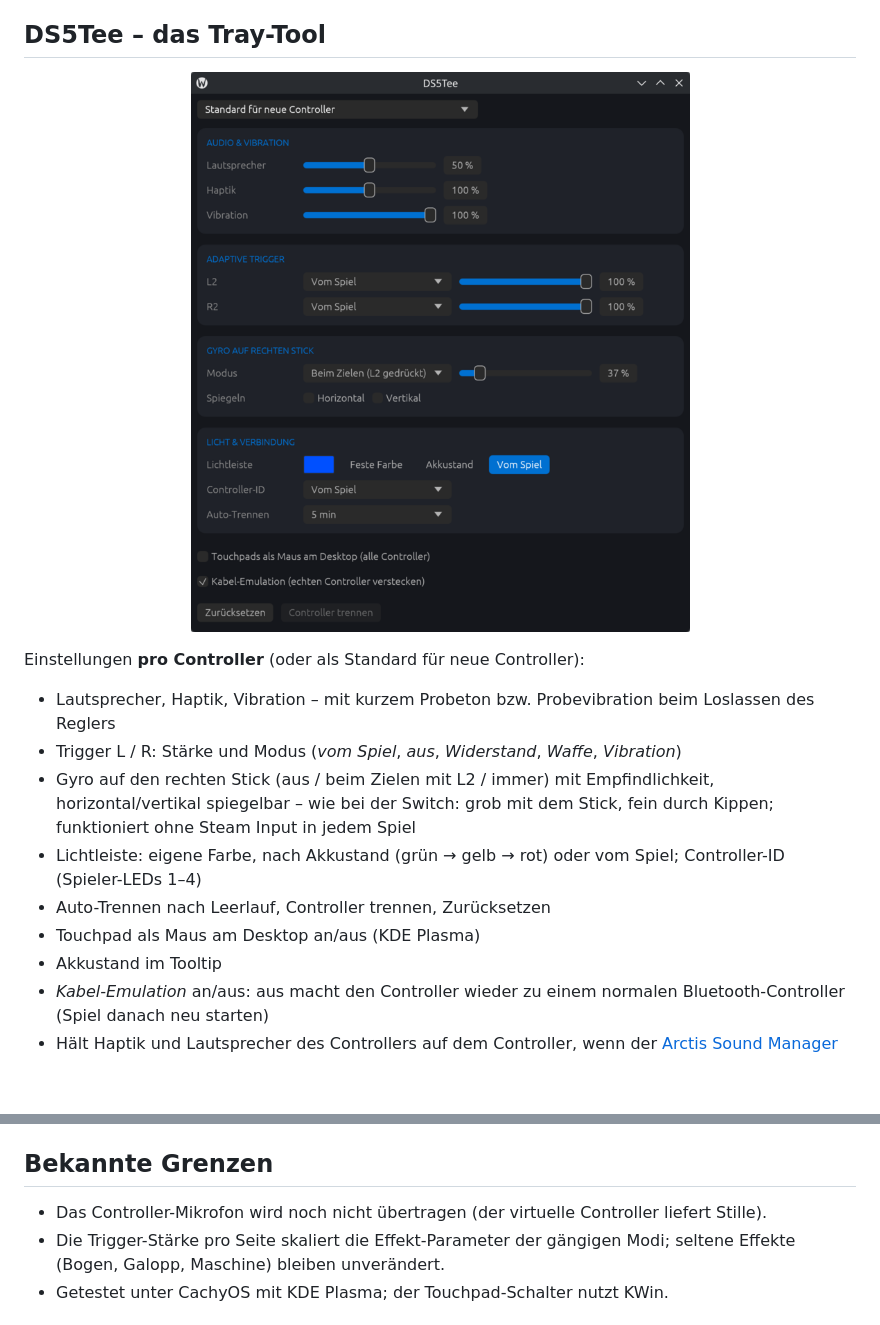
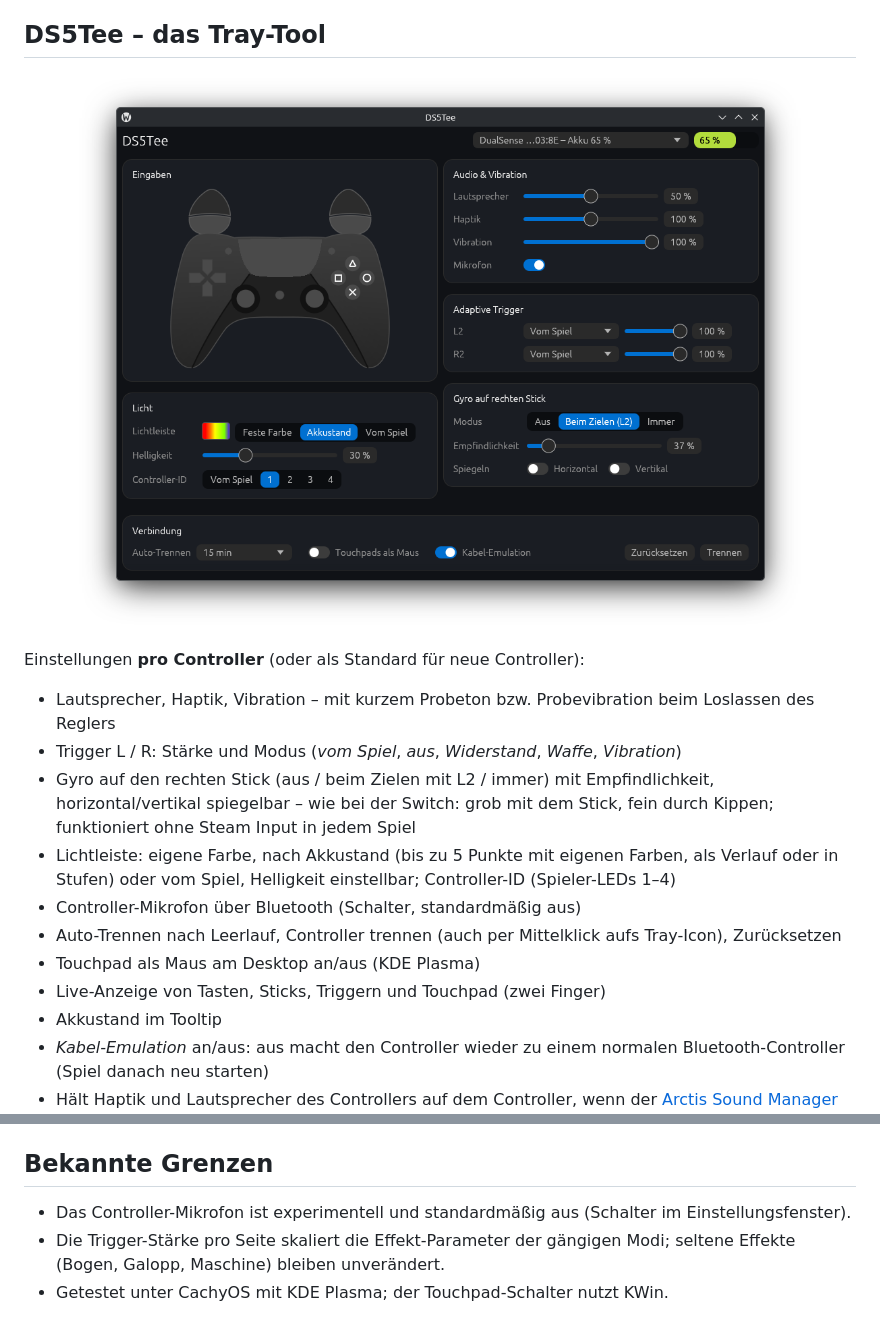
Before and after one commit to ProfessorTee/DS5Tee, a Markdown page: README.de.md, 2 parts joined by grey strips. Rendered like a GitHub page; pictures changed too: screenshots/settings-de.png; blank space fills up the shorter version.

Commit message:
Bluetooth mic, battery light gradient, live input view, settings redesign
Co-Authored-By: Claude Opus 5.5 <noreply@anthropic.com>

```diff
--- a/README.de.md
+++ b/README.de.md
@@ -41,9 +41,11 @@ Einstellungen **pro Controller** (oder als Standard für neue Controller):
 - Trigger L / R: Stärke und Modus (*vom Spiel*, *aus*, *Widerstand*, *Waffe*, *Vibration*)
 - Gyro auf den rechten Stick (aus / beim Zielen mit L2 / immer) mit Empfindlichkeit, horizontal/vertikal spiegelbar – wie bei der Switch:
   grob mit dem Stick, fein durch Kippen; funktioniert ohne Steam Input in jedem Spiel
-- Lichtleiste: eigene Farbe, nach Akkustand (grün → gelb → rot) oder vom Spiel; Controller-ID (Spieler-LEDs 1–4)
-- Auto-Trennen nach Leerlauf, Controller trennen, Zurücksetzen
+- Lichtleiste: eigene Farbe, nach Akkustand (bis zu 5 Punkte mit eigenen Farben, als Verlauf oder in Stufen) oder vom Spiel, Helligkeit einstellbar; Controller-ID (Spieler-LEDs 1–4)
+- Controller-Mikrofon über Bluetooth (Schalter, standardmäßig aus)
+- Auto-Trennen nach Leerlauf, Controller trennen (auch per Mittelklick aufs Tray-Icon), Zurücksetzen
 - Touchpad als Maus am Desktop an/aus (KDE Plasma)
+- Live-Anzeige von Tasten, Sticks, Triggern und Touchpad (zwei Finger)
 - Akkustand im Tooltip
 - *Kabel-Emulation* an/aus: aus macht den Controller wieder zu einem normalen Bluetooth-Controller (Spiel danach neu starten)
 - Hält Haptik und Lautsprecher des Controllers auf dem Controller, wenn der [Arctis Sound Manager](https://github.com/loteran/Arctis-Sound-Manager) sonst allen Spielton aufs Headset legt
@@ -86,7 +88,7 @@ Danach den DualSense ganz normal per Bluetooth verbinden – auch während ein S
 
 ## Bekannte Grenzen
 
-- Das Controller-Mikrofon wird noch nicht übertragen (der virtuelle Controller liefert Stille).
+- Das Controller-Mikrofon ist experimentell und standardmäßig aus (Schalter im Einstellungsfenster).
 - Die Trigger-Stärke pro Seite skaliert die Effekt-Parameter der gängigen Modi; seltene Effekte
   (Bogen, Galopp, Maschine) bleiben unverändert.
 - Getestet unter CachyOS mit KDE Plasma; der Touchpad-Schalter nutzt KWin.
```
Also changed, not shown: README.md (+5 -3 lines), screenshots/settings-en.png, 3 other files.
